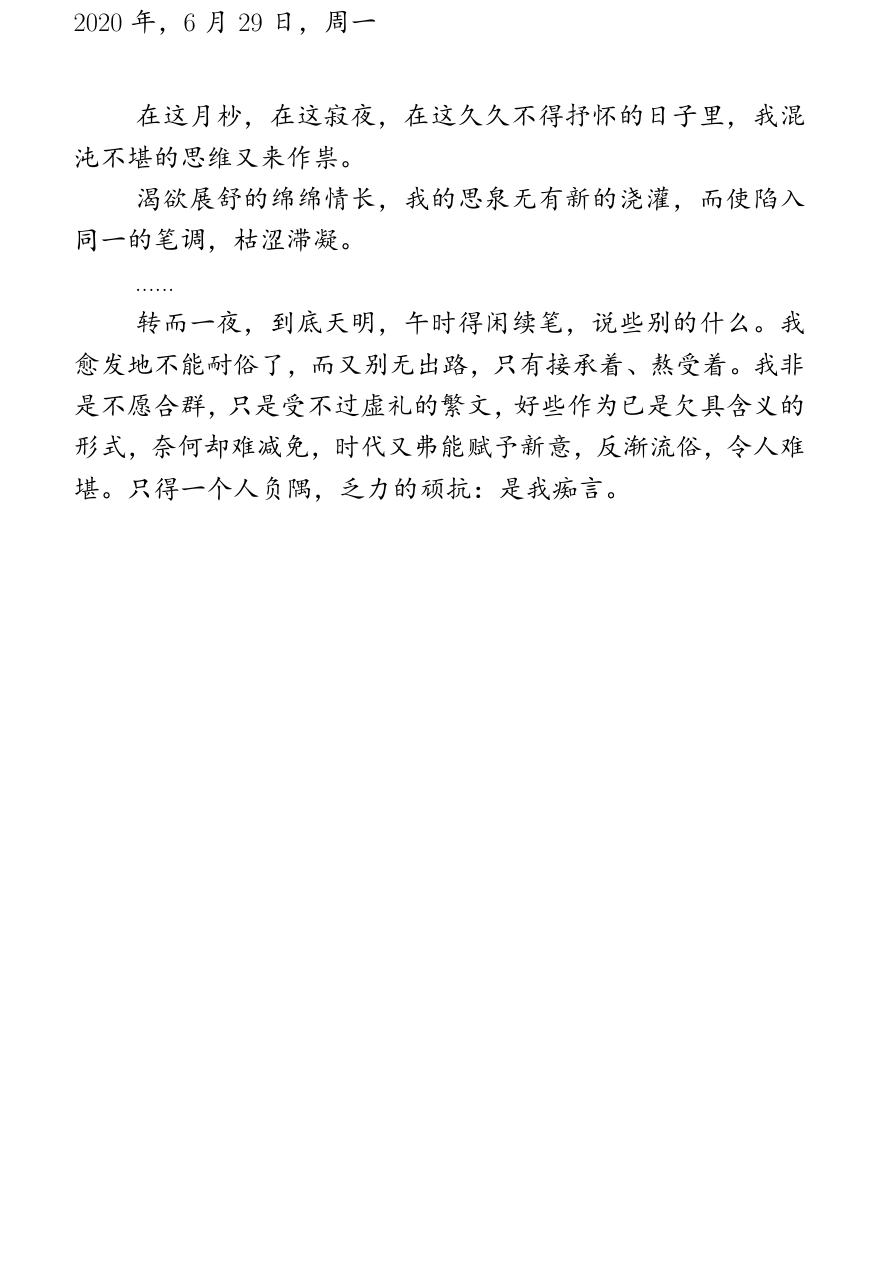
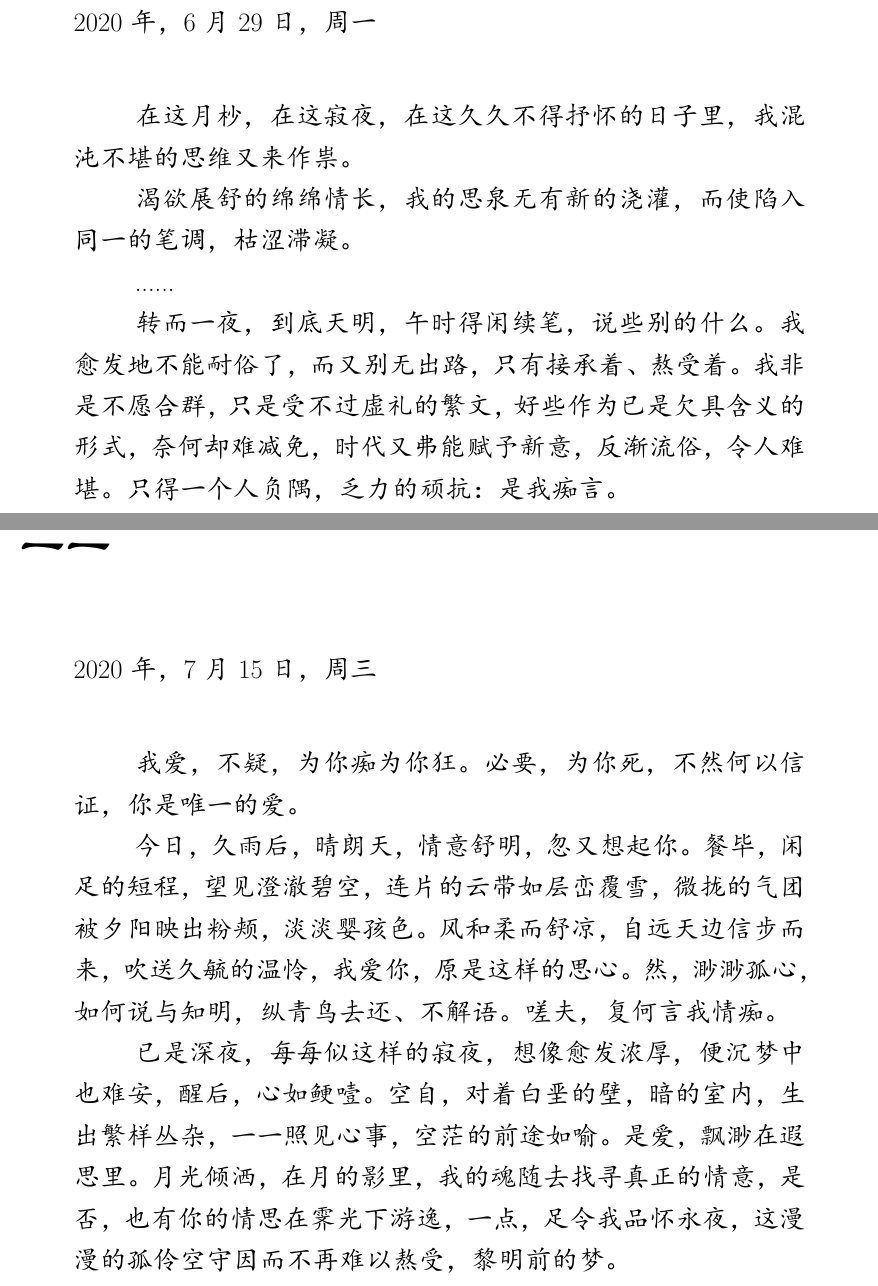
Before and after one commit to lzh10/confusion, a LaTeX document (moodiness.tex, which reads chapter03/11.tex): part of page 46 of 47 before the commit and two parts of pages 46 and 47 of 48 after it, the two joined at a grey line, cut so that both start at the same text, the shorter picture padded with empty space. The pictures show the PDF file moodiness.pdf that the author committed with the source.

Commit message:
增三·一一

```diff
--- /dev/null
+++ b/chapter03/11.tex
@@ -0,0 +1,22 @@
+\section{一一}
+\vspace*{2\ccwd}
+\begin{adjustwidth}{2cm}{1cm}
+    \Large\kaishu{
+    2020年，7月15日，周三
+
+    \vspace*{2\ccwd}
+    \hspace*{2em} 我爱，不疑，为你痴为你狂。必要，为你死，不然何以信证，你是唯一的爱。
+
+    \hspace*{2em} 今日，久雨后，晴朗天，情意舒明，忽又想起你。餐毕，闲足的短程，望见澄澈碧空，
+    连片的云带如层峦覆雪，微拢的气团被夕阳映出粉颊，淡淡婴孩色。风和柔而舒凉，自远天边信步而来，
+    吹送久毓的温怜，我爱你，原是这样的思心。然，渺渺孤心，如何说与知明，纵青鸟去还、不解语。
+    嗟夫，复何言我情痴。
+
+    \hspace*{2em} 已是深夜，每每似这样的寂夜，想像愈发浓厚，便沉梦中也难安，醒后，心如鲠噎。
+    空自，对着白垩的壁，暗的室内，生出繁样丛杂，一一照见心事，空茫的前途如喻。是爱，飘渺在遐思
+    里。月光倾洒，在月的影里，我的魂随去找寻真正的情意，是否，也有你的情思在霁光下游逸，一点，
+    足令我品怀永夜，这漫漫的孤伶空守因而不再难以熬受，黎明前的梦。
+
+}
+\end{adjustwidth}
+\newpage
```
Also changed, not shown: chapter03/00.tex (+1 -1 lines), moodiness.pdf.
